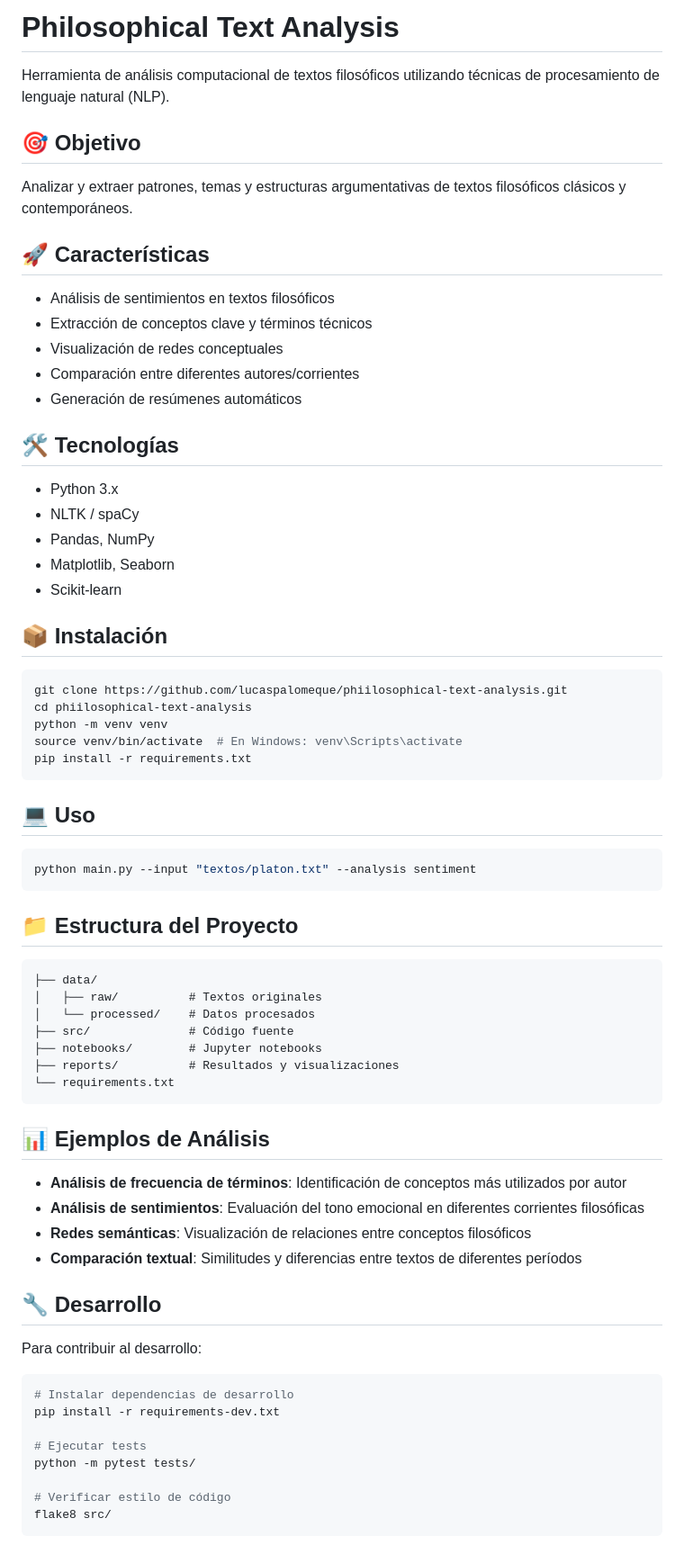
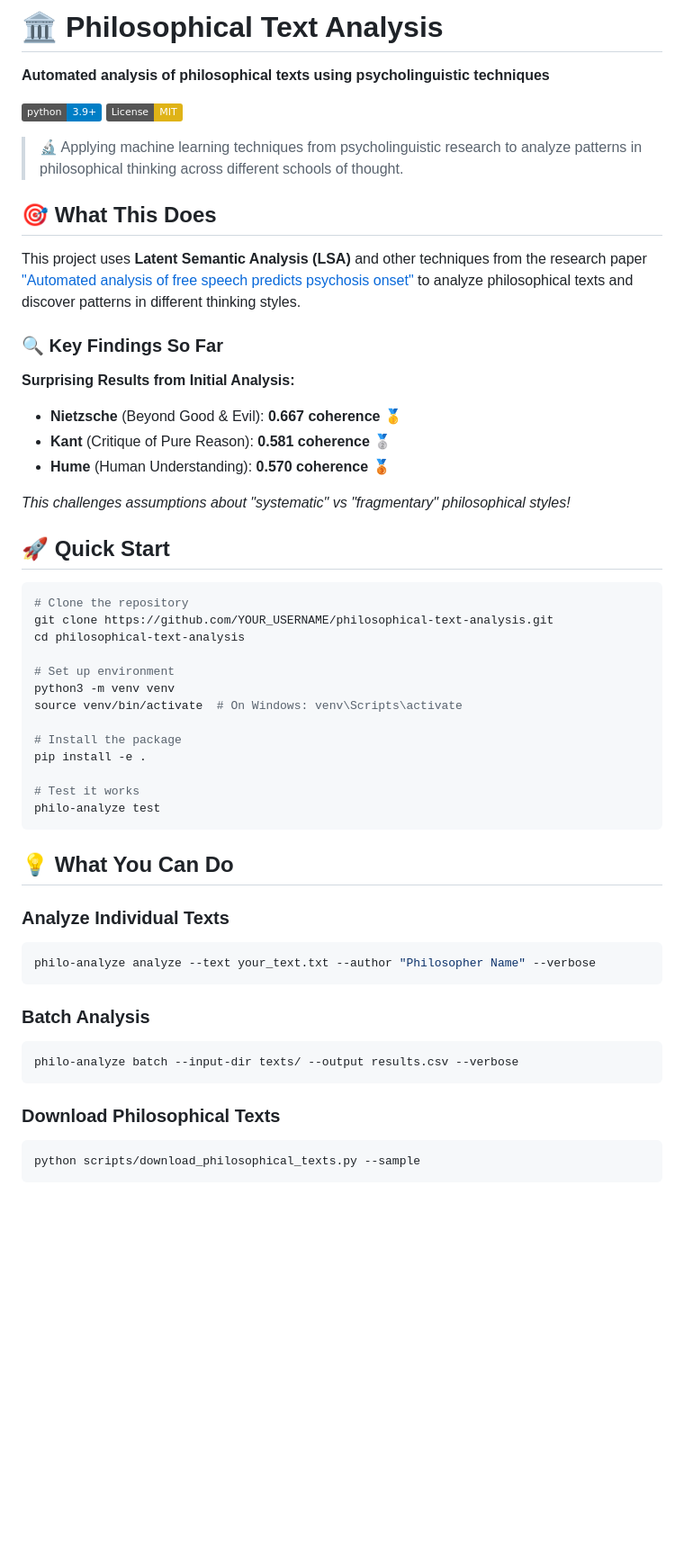
Before and after one commit to lucaspalomeque/phiilosophical-text-analysis, a Markdown page: README.md, the part around the change printed below. Shown: that part at 90% size. GitHub-like rendering; badges without logos; blank space fills up the shorter version.

````diff
--- a/README.md
+++ b/README.md
@@ -1,65 +1,57 @@
-# Philosophical Text Analysis
+# 🏛️ Philosophical Text Analysis
 
-Herramienta de análisis computacional de textos filosóficos utilizando técnicas de procesamiento de lenguaje natural (NLP).
+**Automated analysis of philosophical texts using psycholinguistic techniques**
 
-## 🎯 Objetivo
-Analizar y extraer patrones, temas y estructuras argumentativas de textos filosóficos clásicos y contemporáneos.
+[![Python 3.9+](https://img.shields.io/badge/python-3.9+-blue.svg)](https://www.python.org/downloads/)
+[![License: MIT](https://img.shields.io/badge/License-MIT-yellow.svg)](https://opensource.org/licenses/MIT)
 
-## 🚀 Características
-- Análisis de sentimientos en textos filosóficos
-- Extracción de conceptos clave y términos técnicos
-- Visualización de redes conceptuales
-- Comparación entre diferentes autores/corrientes
-- Generación de resúmenes automáticos
+> 🔬 Applying machine learning techniques from psycholinguistic research to analyze patterns in philosophical thinking across different schools of thought.
 
-## 🛠️ Tecnologías
-- Python 3.x
-- NLTK / spaCy
-- Pandas, NumPy
-- Matplotlib, Seaborn
-- Scikit-learn
+## 🎯 What This Does
 
-## 📦 Instalación
+This project uses **Latent Semantic Analysis (LSA)** and other techniques from the research paper ["Automated analysis of free speech predicts psychosis onset"](https://www.nature.com/articles/npjschz201530) to analyze philosophical texts and discover patterns in different thinking styles.
+
+### 🔍 Key Findings So Far
+
+**Surprising Results from Initial Analysis:**
+- **Nietzsche** (Beyond Good & Evil): **0.667 coherence** 🥇
+- **Kant** (Critique of Pure Reason): **0.581 coherence** 🥈
+- **Hume** (Human Understanding): **0.570 coherence** 🥉
+
+*This challenges assumptions about "systematic" vs "fragmentary" philosophical styles!*
+
+## 🚀 Quick Start
+
 ```bash
-git clone https://github.com/lucaspalomeque/phiilosophical-text-analysis.git
-cd phiilosophical-text-analysis
-python -m venv venv
-source venv/bin/activate  # En Windows: venv\Scripts\activate
-pip install -r requirements.txt
+# Clone the repository
+git clone https://github.com/YOUR_USERNAME/philosophical-text-analysis.git
+cd philosophical-text-analysis
+
+# Set up environment
+python3 -m venv venv
+source venv/bin/activate  # On Windows: venv\Scripts\activate
+
+# Install the package
+pip install -e .
+
+# Test it works
+philo-analyze test
 ```
 
-## 💻 Uso
-```python
-python main.py --input "textos/platon.txt" --analysis sentiment
+## 💡 What You Can Do
+
+### **Analyze Individual Texts**
+```bash
+philo-analyze analyze --text your_text.txt --author "Philosopher Name" --verbose
 ```
 
-## 📁 Estructura del Proyecto
-```
-├── data/
-│   ├── raw/          # Textos originales
-│   └── processed/    # Datos procesados
-├── src/              # Código fuente
-├── notebooks/        # Jupyter notebooks
-├── reports/          # Resultados y visualizaciones
-└── requirements.txt
+### **Batch Analysis**
+```bash
+philo-analyze batch --input-dir texts/ --output results.csv --verbose
 ```
 
-## 📊 Ejemplos de Análisis
-- **Análisis de frecuencia de términos**: Identificación de conceptos más utilizados por autor
-- **Análisis de sentimientos**: Evaluación del tono emocional en diferentes corrientes filosóficas
-- **Redes semánticas**: Visualización de relaciones entre conceptos filosóficos
-- **Comparación textual**: Similitudes y diferencias entre textos de diferentes períodos
-
-## 🔧 Desarrollo
-Para contribuir al desarrollo:
+### **Download Philosophical Texts**
 ```bash
-# Instalar dependencias de desarrollo
-pip install -r requirements-dev.txt
-
-# Ejecutar tests
-python -m pytest tests/
-
-# Verificar estilo de código
-flake8 src/
+python scripts/download_philosophical_texts.py --sample
 ```
 
````
Also changed, not shown: other parts of README.md (+108 -23 lines).
